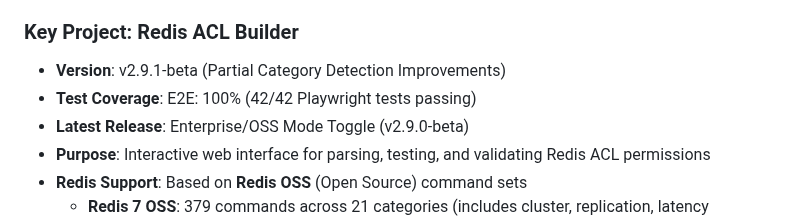
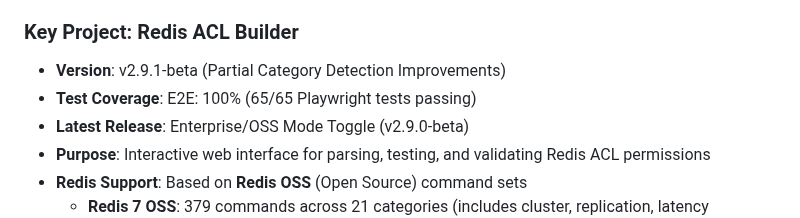
Before and after one commit to markotrapani/redis-acl-builder, a Markdown page: CLAUDE.md, the part around the change. Rendered like a GitHub page.

Commit message:
docs: Update test coverage to 65/65 Playwright tests in CLAUDE.md
Updated E2E test count from 42 to 65 tests (23 new tests added).

New tests cover:
- Partial category detection (10 tests)
- Edge cases and error handling (13 tests)

All 65 tests passing (100% pass rate).

🤖 Generated with [Claude Code](https://claude.ai/code)

Co-Authored-By: marko.trapani@redis.com

```diff
--- a/CLAUDE.md
+++ b/CLAUDE.md
@@ -273,7 +273,7 @@ analysis.
 ### Key Project: Redis ACL Builder
 
 - **Version**: v2.9.1-beta (Partial Category Detection Improvements)
-- **Test Coverage**: E2E: 100% (42/42 Playwright tests passing)
+- **Test Coverage**: E2E: 100% (65/65 Playwright tests passing)
 - **Latest Release**: Enterprise/OSS Mode Toggle (v2.9.0-beta)
 - **Purpose**: Interactive web interface for parsing, testing, and validating
 Redis ACL permissions
```
